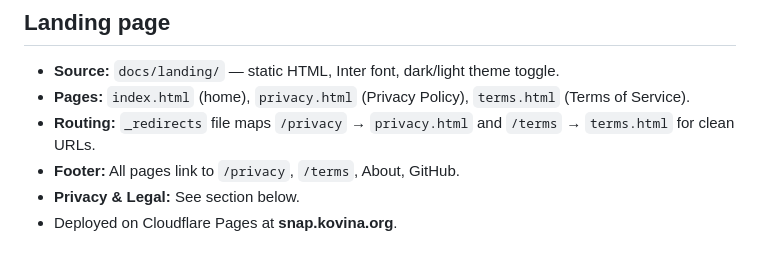
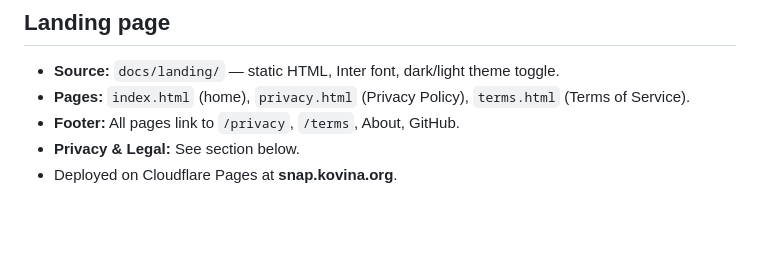
Before and after one commit to sparshsam/opensnap, a Markdown page: CLAUDE.md, the part around the change. Rendered like a GitHub page; blank space fills up the shorter version.

Commit message:
Remove _redirects mention from CLAUDE.md

```diff
--- a/CLAUDE.md
+++ b/CLAUDE.md
@@ -16,7 +16,6 @@ standards. Full branding documentation at **docs/BRANDING.md**.
 
 - **Source:** `docs/landing/` — static HTML, Inter font, dark/light theme toggle.
 - **Pages:** `index.html` (home), `privacy.html` (Privacy Policy), `terms.html` (Terms of Service).
-- **Routing:** `_redirects` file maps `/privacy` → `privacy.html` and `/terms` → `terms.html` for clean URLs.
 - **Footer:** All pages link to `/privacy`, `/terms`, About, GitHub.
 - **Privacy & Legal:** See section below.
 - Deployed on Cloudflare Pages at **snap.kovina.org**.
```
